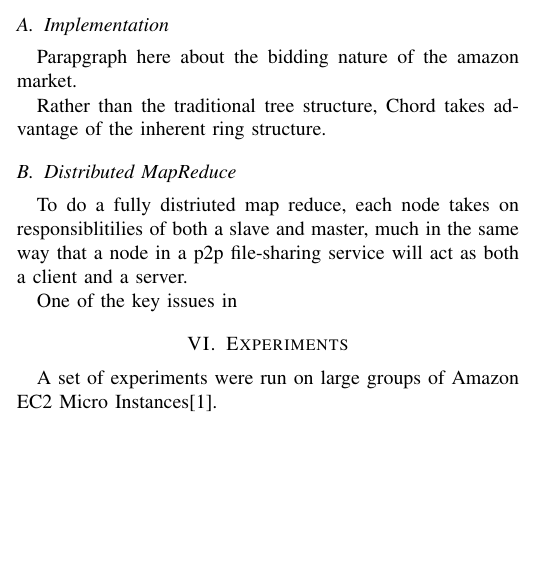
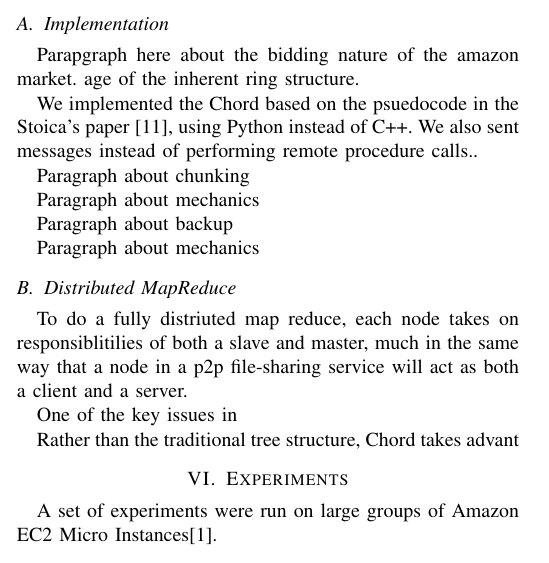
Before and after one commit to BrendanBenshoof/CHRONUS, a LaTeX paper (CHRONUS/WHITEPAPER/CHRONUS.tex): part of one column of page 2 of 3, cut so that both start at the same text, the shorter picture padded with empty space. Compiled offline with pdfLaTeX.

Commit message:
more wiritng.

```diff
--- a/CHRONUS/WHITEPAPER/CHRONUS.tex
+++ b/CHRONUS/WHITEPAPER/CHRONUS.tex
@@ -125,13 +125,27 @@ Hadoop is this an open source thingy for MapReduce \cite{hadoop}
 
 \subsection{Implementation}
 Parapgraph here about the bidding nature of the amazon market.
+age of the inherent ring structure.
 
-Rather than the traditional tree structure, Chord takes advantage of the inherent ring structure.
+
+We implemented the Chord based on the psuedocode  in the Stoica's paper \cite{Chord}, using Python instead of C++.  We also sent messages instead of performing remote procedure calls..
+
+
+Paragraph about chunking
+
+Paragraph about mechanics
+
+Paragraph about backup
+
+Paragraph about mechanics
 
 \subsection{Distributed MapReduce}
 To do a fully distriuted map reduce, each node takes on responsiblitilies of both a slave and master, much in the same way that a node in a p2p file-sharing service will act as both a client and a server.
 
 One of the key issues in
+
+
+Rather than the traditional tree structure, Chord takes advant
 
 \section{Experiments}
 A set of experiments were run on large groups of Amazon EC2 Micro Instances\cite{amazon-micro}.
```
